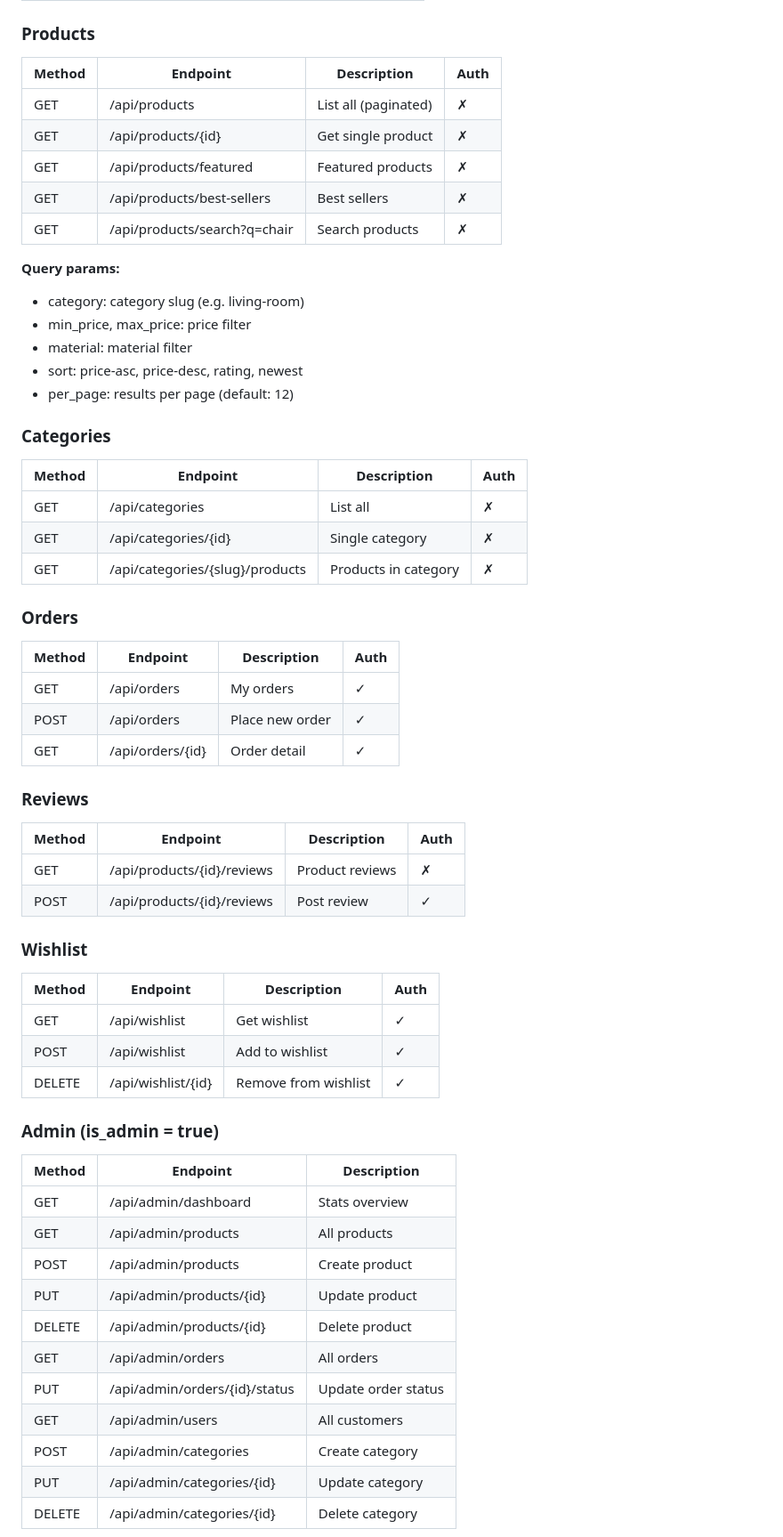
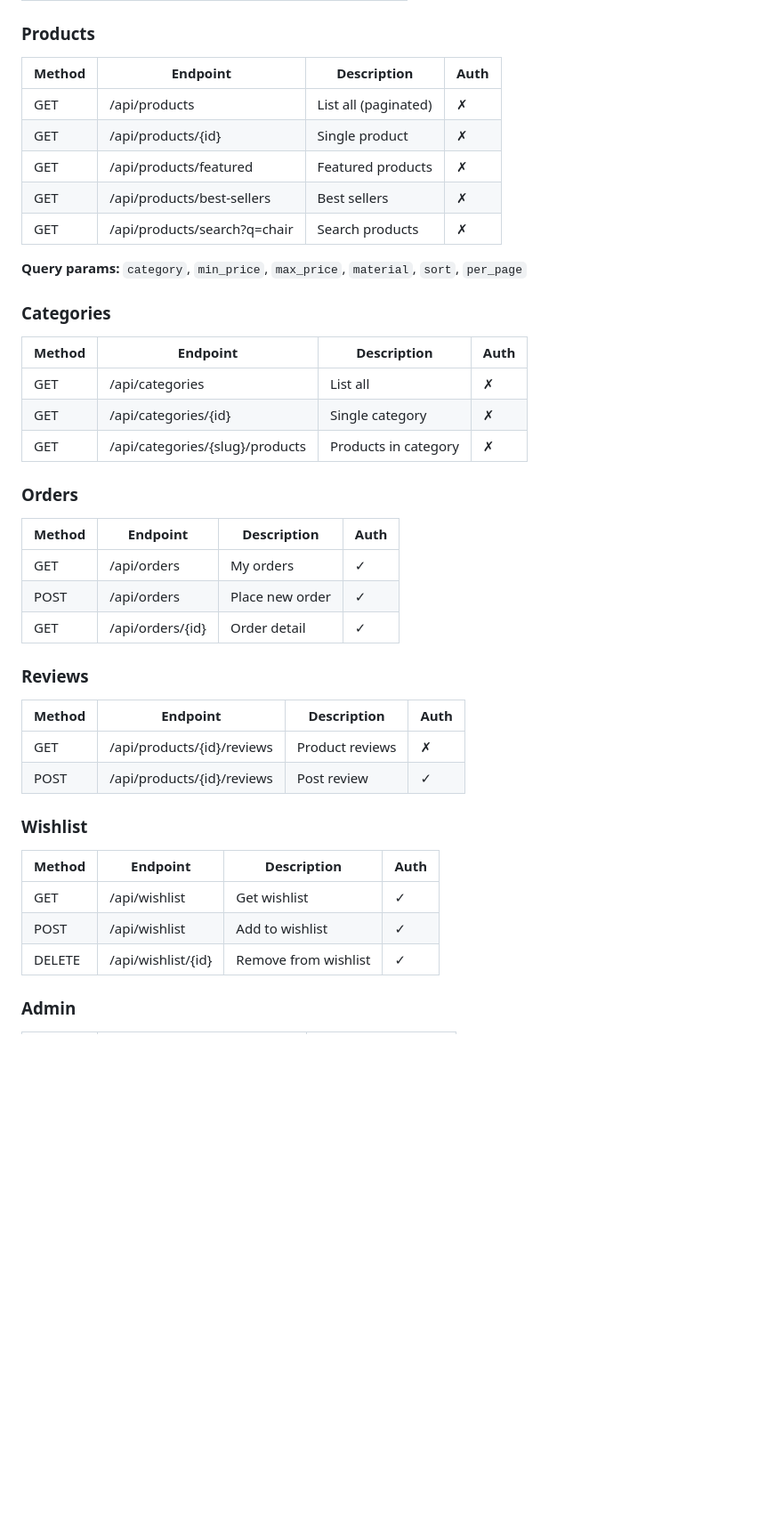
Before and after one commit to TallamGilbert/ArtisanHome-V2, a Markdown page: README.md, the part around one of its changes. Shown at 89% size. Drawn GitHub-style; blank space fills up the shorter version.

```diff
--- a/README.md
+++ b/README.md
@@ -165,66 +158,46 @@ SANCTUM_STATEFUL_DOMAINS=localhost:3000,localhost:5173
 
 ### Products
 
-| Method | Endpoint                     | Description          | Auth |
-| ------ | ---------------------------- | -------------------- | ---- |
-| GET    | /api/products                | List all (paginated) | ✗    |
-| GET    | /api/products/{id}           | Get single product   | ✗    |
-| GET    | /api/products/featured       | Featured products    | ✗    |
-| GET    | /api/products/best-sellers   | Best sellers         | ✗    |
-| GET    | /api/products/search?q=chair | Search products      | ✗    |
+| Method | Endpoint                      | Description          | Auth |
+|--------|-------------------------------|----------------------|------|
+| GET    | /api/products                 | List all (paginated) | ✗    |
+| GET    | /api/products/{id}            | Single product       | ✗    |
+| GET    | /api/products/featured        | Featured products    | ✗    |
+| GET    | /api/products/best-sellers    | Best sellers         | ✗    |
+| GET    | /api/products/search?q=chair  | Search products      | ✗    |
 
-**Query params:**
-
-- category: category slug (e.g. living-room)
-- min_price, max_price: price filter
-- material: material filter
-- sort: price-asc, price-desc, rating, newest
-- per_page: results per page (default: 12)
+**Query params:** `category`, `min_price`, `max_price`, `material`, `sort`, `per_page`
 
 ### Categories
 
-| Method | Endpoint                        | Description          | Auth |
-| ------ | ------------------------------- | -------------------- | ---- |
-| GET    | /api/categories                 | List all             | ✗    |
-| GET    | /api/categories/{id}            | Single category      | ✗    |
-| GET    | /api/categories/{slug}/products | Products in category | ✗    |
+| Method | Endpoint                         | Description          | Auth |
+|--------|----------------------------------|----------------------|------|
+| GET    | /api/categories                  | List all             | ✗    |
+| GET    | /api/categories/{id}             | Single category      | ✗    |
+| GET    | /api/categories/{slug}/products  | Products in category | ✗    |
 
 ### Orders
 
-| Method | Endpoint         | Description     | Auth |
-| ------ | ---------------- | --------------- | ---- |
-| GET    | /api/orders      | My orders       | ✓    |
-| POST   | /api/orders      | Place new order | ✓    |
-| GET    | /api/orders/{id} | Order detail    | ✓    |
+| Method | Endpoint          | Description     | Auth |
+|--------|-------------------|-----------------|------|
+| GET    | /api/orders       | My orders       | ✓    |
+| POST   | /api/orders       | Place new order | ✓    |
+| GET    | /api/orders/{id}  | Order detail    | ✓    |
 
 ### Reviews
 
-| Method | Endpoint                   | Description     | Auth |
-| ------ | -------------------------- | --------------- | ---- |
-| GET    | /api/products/{id}/reviews | Product reviews | ✗    |
-| POST   | /api/products/{id}/reviews | Post review     | ✓    |
+| Method | Endpoint                    | Description     | Auth |
+|--------|-----------------------------|-----------------|------|
+| GET    | /api/products/{id}/reviews  | Product reviews | ✗    |
+| POST   | /api/products/{id}/reviews  | Post review     | ✓    |
 
 ### Wishlist
 
-| Method | Endpoint           | Description          | Auth |
-| ------ | ------------------ | -------------------- | ---- |
-| GET    | /api/wishlist      | Get wishlist         | ✓    |
-| POST   | /api/wishlist      | Add to wishlist      | ✓    |
-| DELETE | /api/wishlist/{id} | Remove from wishlist | ✓    |
+| Method | Endpoint            | Description          | Auth |
+|--------|---------------------|----------------------|------|
+| GET    | /api/wishlist       | Get wishlist         | ✓    |
+| POST   | /api/wishlist       | Add to wishlist      | ✓    |
+| DELETE | /api/wishlist/{id}  | Remove from wishlist | ✓    |
 
-### Admin (is_admin = true)
+### Admin
 
-| Method | Endpoint                      | Description         |
-| ------ | ----------------------------- | ------------------- |
-| GET    | /api/admin/dashboard          | Stats overview      |
-| GET    | /api/admin/products           | All products        |
-| POST   | /api/admin/products           | Create product      |
-| PUT    | /api/admin/products/{id}      | Update product      |
-| DELETE | /api/admin/products/{id}      | Delete product      |
-| GET    | /api/admin/orders             | All orders          |
-| PUT    | /api/admin/orders/{id}/status | Update order status |
-| GET    | /api/admin/users              | All customers       |
-| POST   | /api/admin/categories         | Create category     |
-| PUT    | /api/admin/categories/{id}    | Update category     |
-| DELETE | /api/admin/categories/{id}    | Delete category     |
-
```
Also changed, not shown: other parts of README.md (+96 -122 lines).
